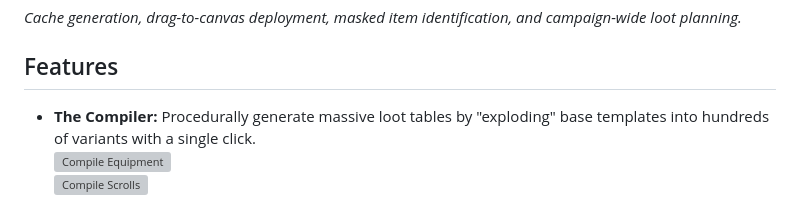
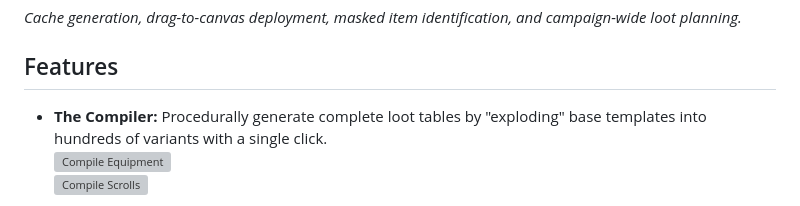
Before and after one commit to ionrift-gm/ionrift-quartermaster, a Markdown page: README.md, the part around the change. Drawn GitHub-style; grey boxes are pictures that could not be loaded.

Commit message:
docs: tweak Compiler copy in README

```diff
--- a/README.md
+++ b/README.md
@@ -22,7 +22,7 @@
 
 ## Features
 
-- **The Compiler:** Procedurally generate massive loot tables by "exploding" base templates into hundreds of variants with a single click.
+- **The Compiler:** Procedurally generate complete loot tables by "exploding" base templates into hundreds of variants with a single click.
   ![Compile Equipment](assets/screenshots/compile_equipment.webp)
   ![Compile Scrolls](assets/screenshots/compile_scrolls.webp)
 
```
